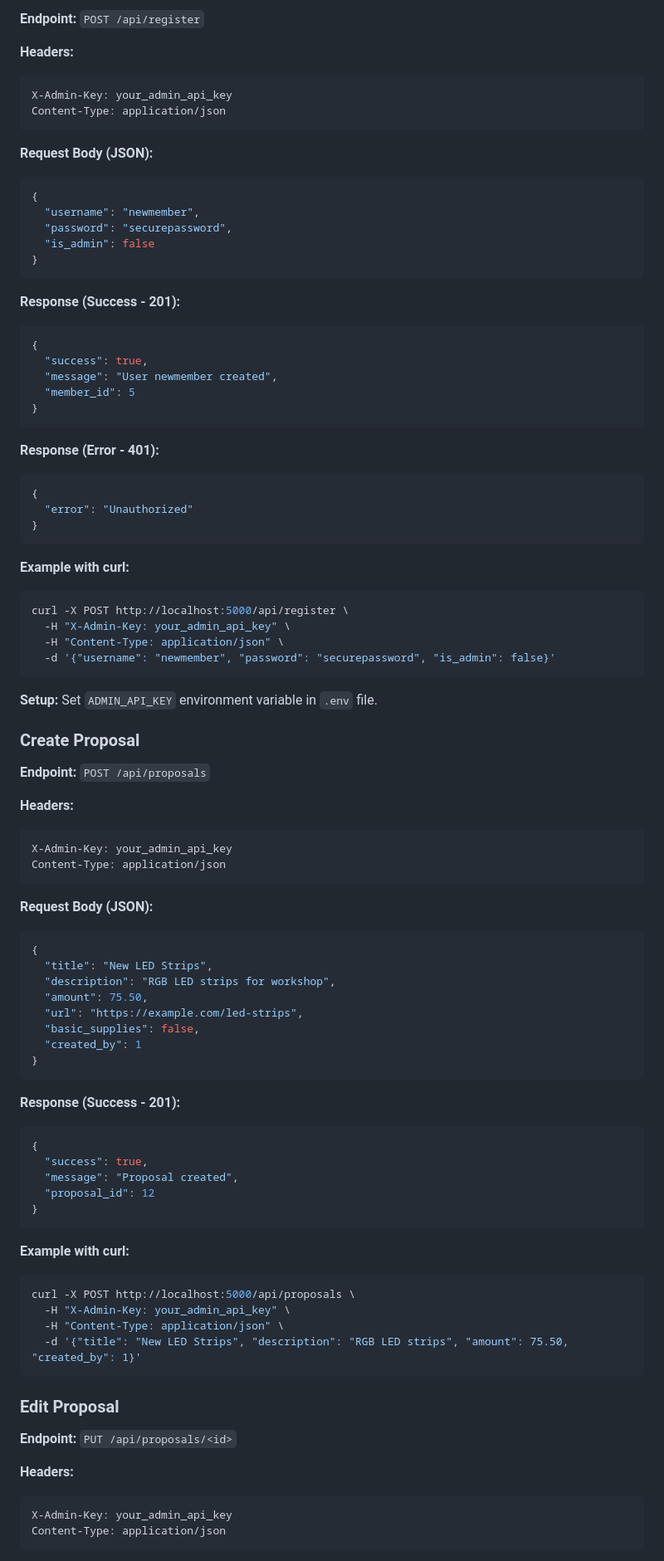
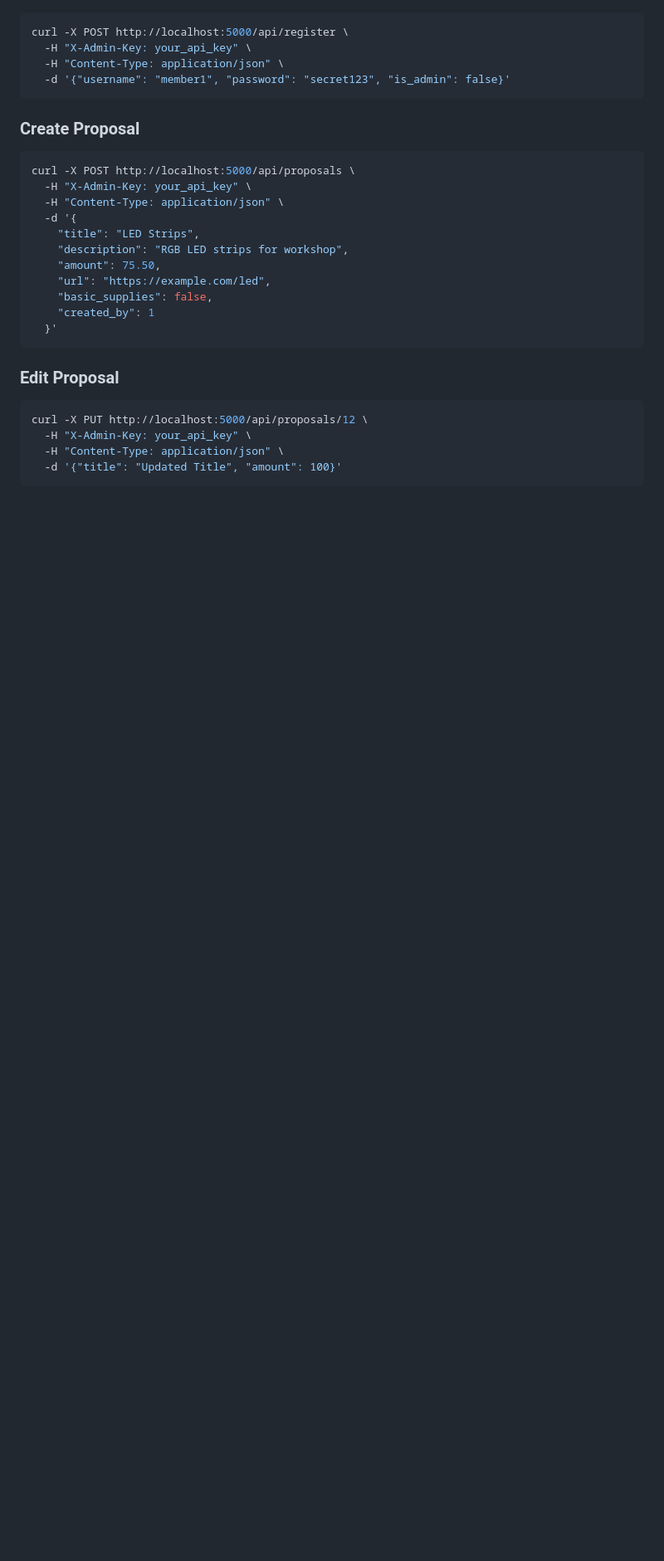
Before and after one commit to makespacemadrid/manavote, a Markdown page: README.md, the part around one of its changes. Shown at 83% size. Rendered like a GitHub page; blank space fills up the shorter version.

````diff
--- a/README.md
+++ b/README.md
@@ -72,93 +83,33 @@ Admins can register new members via the REST API (requires API key):
 
-**Endpoint:** `POST /api/register`
-
-**Headers:**
-```
-X-Admin-Key: your_admin_api_key
-Content-Type: application/json
-```
-
-**Request Body (JSON):**
-```json
-{
-  "username": "newmember",
-  "password": "securepassword",
-  "is_admin": false
-}
-```
-
-**Response (Success - 201):**
-```json
-{
-  "success": true,
-  "message": "User newmember created",
-  "member_id": 5
-}
-```
-
-**Response (Error - 401):**
-```json
-{
-  "error": "Unauthorized"
-}
-```
-
-**Example with curl:**
 ```bash
 curl -X POST http://localhost:5000/api/register \
-  -H "X-Admin-Key: your_admin_api_key" \
+  -H "X-Admin-Key: your_api_key" \
   -H "Content-Type: application/json" \
-  -d '{"username": "newmember", "password": "securepassword", "is_admin": false}'
+  -d '{"username": "member1", "password": "secret123", "is_admin": false}'
 ```
-
-**Setup:** Set `ADMIN_API_KEY` environment variable in `.env` file.
 
 ### Create Proposal
 
-**Endpoint:** `POST /api/proposals`
-
-**Headers:**
-```
-X-Admin-Key: your_admin_api_key
-Content-Type: application/json
-```
-
-**Request Body (JSON):**
-```json
-{
-  "title": "New LED Strips",
-  "description": "RGB LED strips for workshop",
-  "amount": 75.50,
-  "url": "https://example.com/led-strips",
-  "basic_supplies": false,
-  "created_by": 1
-}
-```
-
-**Response (Success - 201):**
-```json
-{
-  "success": true,
-  "message": "Proposal created",
-  "proposal_id": 12
-}
-```
-
-**Example with curl:**
 ```bash
 curl -X POST http://localhost:5000/api/proposals \
-  -H "X-Admin-Key: your_admin_api_key" \
+  -H "X-Admin-Key: your_api_key" \
   -H "Content-Type: application/json" \
-  -d '{"title": "New LED Strips", "description": "RGB LED strips", "amount": 75.50, "created_by": 1}'
+  -d '{
+    "title": "LED Strips",
+    "description": "RGB LED strips for workshop",
+    "amount": 75.50,
+    "url": "https://example.com/led",
+    "basic_supplies": false,
+    "created_by": 1
+  }'
 ```
 
 ### Edit Proposal
 
-**Endpoint:** `PUT /api/proposals/<id>`
-
-**Headers:**
-```
-X-Admin-Key: your_admin_api_key
-Content-Type: application/json
+```bash
+curl -X PUT http://localhost:5000/api/proposals/12 \
+  -H "X-Admin-Key: your_api_key" \
+  -H "Content-Type: application/json" \
+  -d '{"title": "Updated Title", "amount": 100}'
 ```
 
````
Also changed, not shown: other parts of README.md (+69 -57 lines), SPEC.md (+312 -140 lines).
